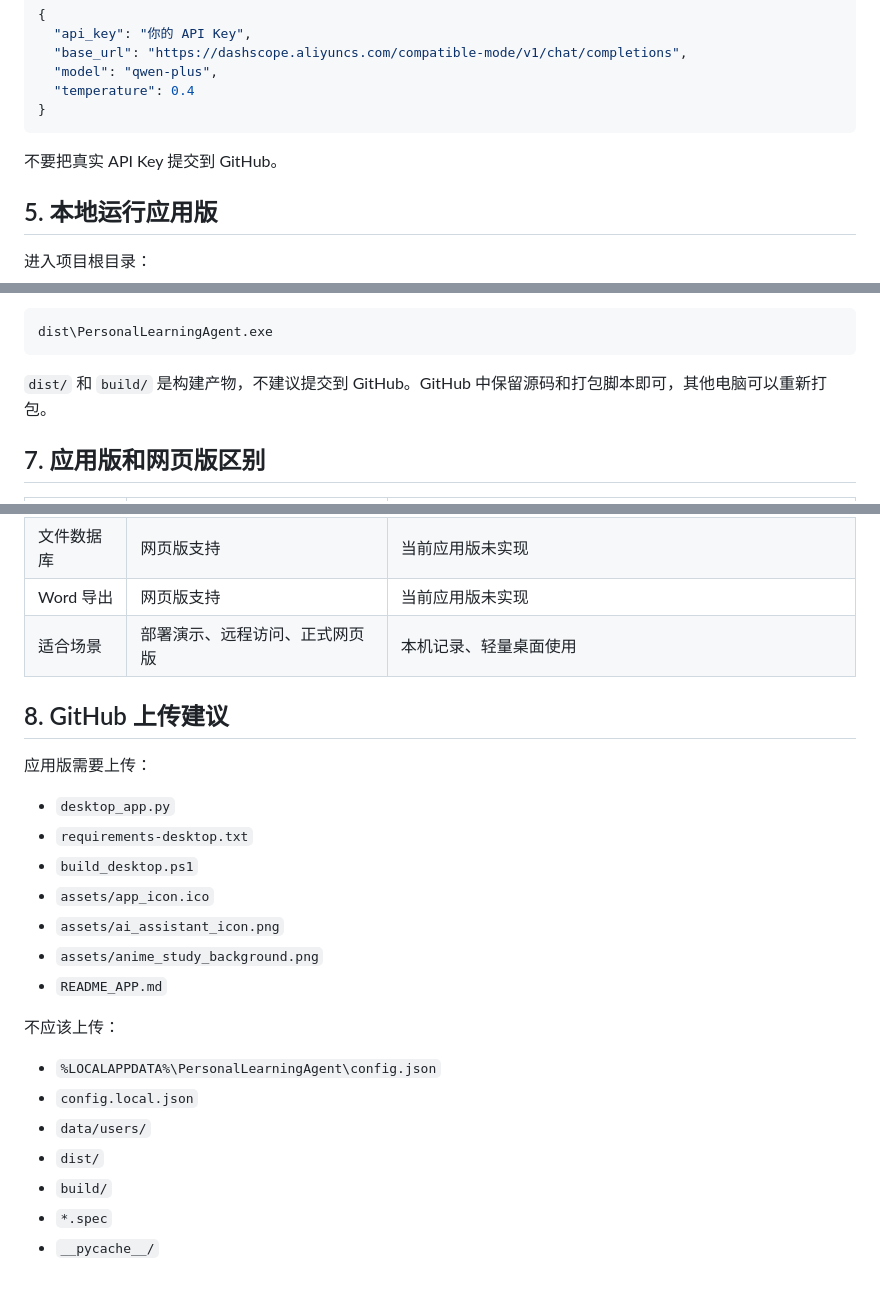
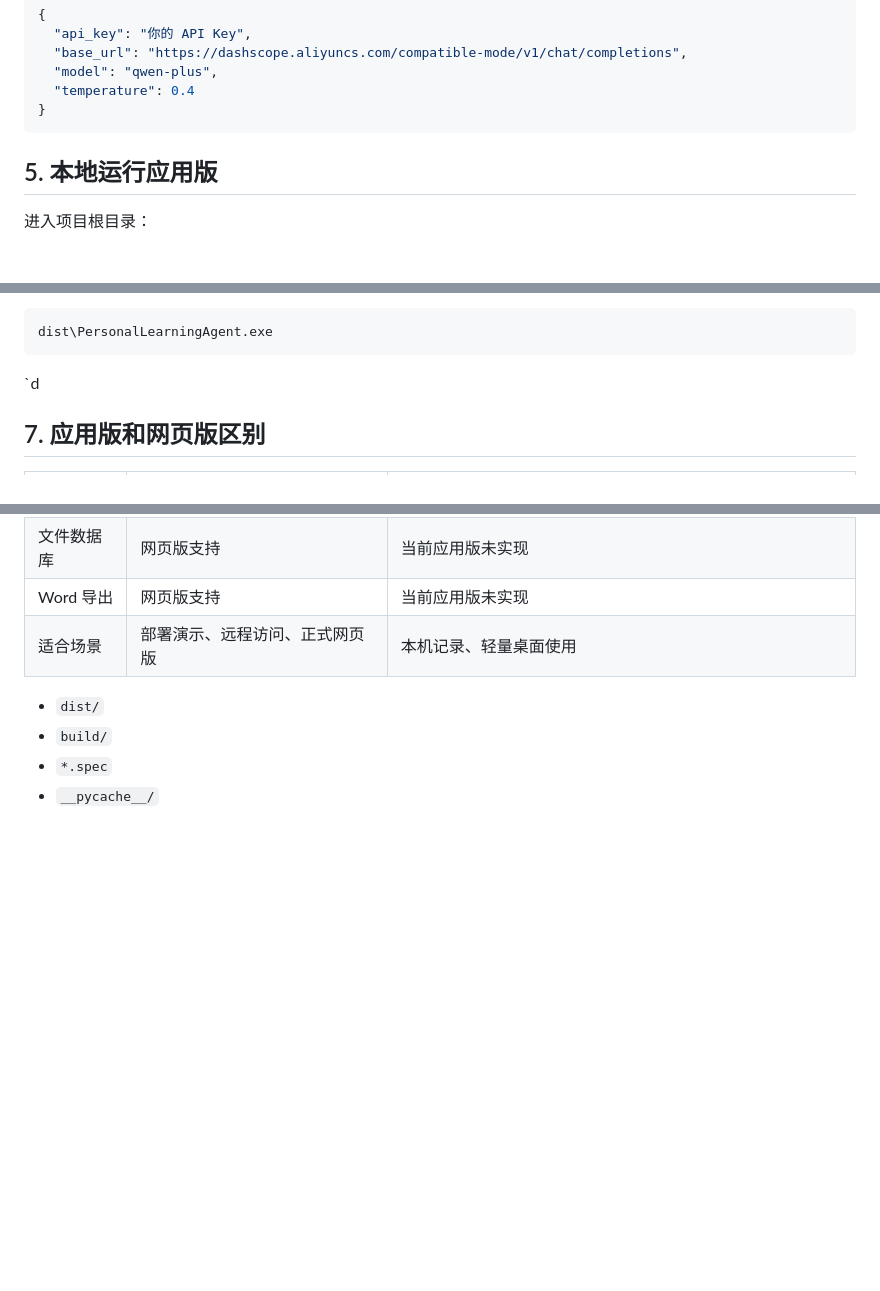
Before and after one commit to huaixuexue/personal-learning-agent, a Markdown page: README_APP.md, 3 parts joined by grey strips. Drawn GitHub-style; blank space fills up the shorter version.

````diff
--- a/README_APP.md
+++ b/README_APP.md
@@ -71,7 +71,7 @@ data/users/
 }
 ```
 
-不要把真实 API Key 提交到 GitHub。
+
 
 ## 5. 本地运行应用版
 
@@ -114,7 +114,7 @@ pyinstaller --noconfirm --windowed --onefile --name "PersonalLearningAgent" --ic
 dist\PersonalLearningAgent.exe
 ```
 
-`dist/` 和 `build/` 是构建产物，不建议提交到 GitHub。GitHub 中保留源码和打包脚本即可，其他电脑可以重新打包。
+`d
 
 ## 7. 应用版和网页版区别
 
@@ -129,23 +129,7 @@ dist\PersonalLearningAgent.exe
 | Word 导出 | 网页版支持 | 当前应用版未实现 |
 | 适合场景 | 部署演示、远程访问、正式网页版 | 本机记录、轻量桌面使用 |
 
-## 8. GitHub 上传建议
 
-应用版需要上传：
-
-- `desktop_app.py`
-- `requirements-desktop.txt`
-- `build_desktop.ps1`
-- `assets/app_icon.ico`
-- `assets/ai_assistant_icon.png`
-- `assets/anime_study_background.png`
-- `README_APP.md`
-
-不应该上传：
-
-- `%LOCALAPPDATA%\PersonalLearningAgent\config.json`
-- `config.local.json`
-- `data/users/`
 - `dist/`
 - `build/`
 - `*.spec`
````
